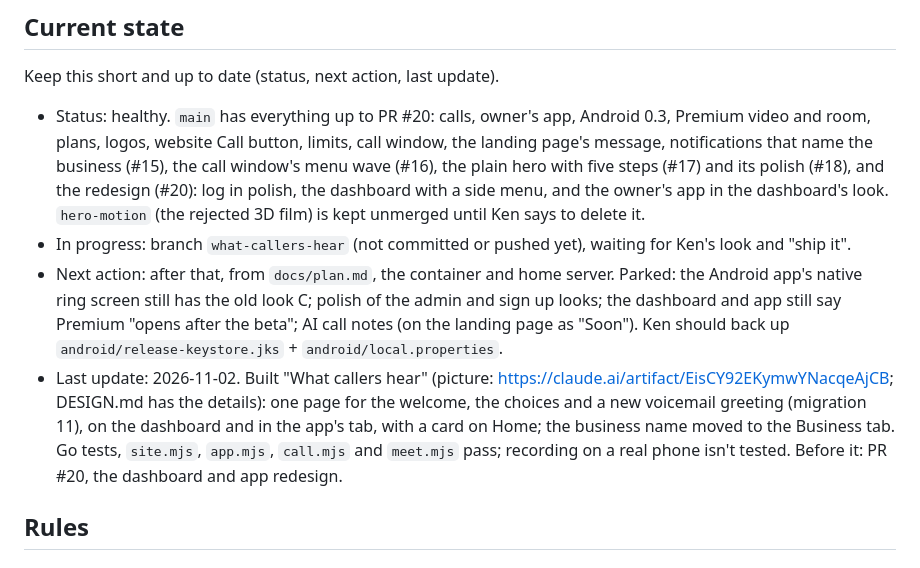
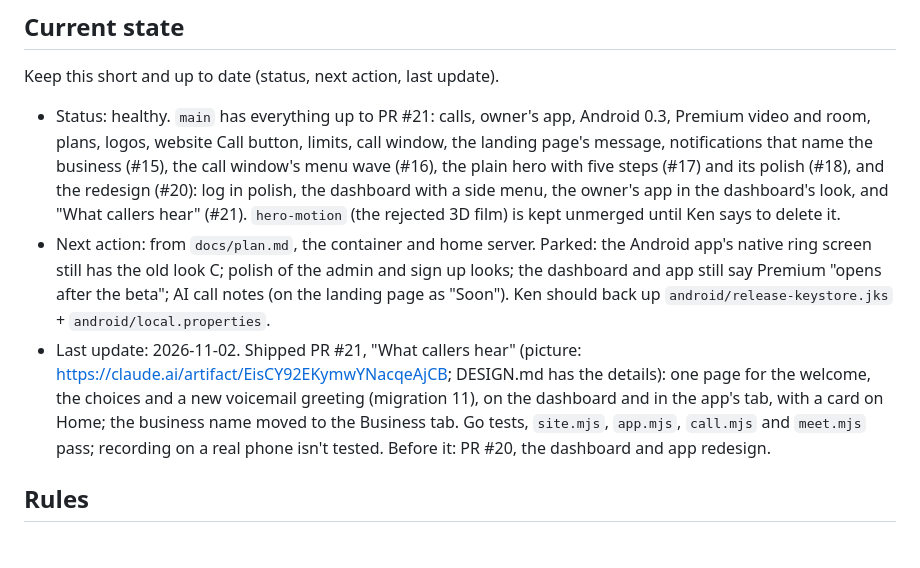
Before and after one commit to windseeker5/minivoip, a Markdown page: AGENTS.md, the part around the change. Drawn GitHub-style.

Commit message:
Current state: What callers hear shipped (PR #21)
Co-Authored-By: Claude Opus 5.5 <noreply@anthropic.com>

```diff
--- a/AGENTS.md
+++ b/AGENTS.md
@@ -6,10 +6,9 @@ research and proof of concept about a new way to offer voice assistance without
 
 Keep this short and up to date (status, next action, last update).
 
-- Status: healthy. `main` has everything up to PR #20: calls, owner's app, Android 0.3, Premium video and room, plans, logos, website Call button, limits, call window, the landing page's message, notifications that name the business (#15), the call window's menu wave (#16), the plain hero with five steps (#17) and its polish (#18), and the redesign (#20): log in polish, the dashboard with a side menu, and the owner's app in the dashboard's look. `hero-motion` (the rejected 3D film) is kept unmerged until Ken says to delete it.
-- In progress: branch `what-callers-hear` (not committed or pushed yet), waiting for Ken's look and "ship it".
-- Next action: after that, from `docs/plan.md`, the container and home server. Parked: the Android app's native ring screen still has the old look C; polish of the admin and sign up looks; the dashboard and app still say Premium "opens after the beta"; AI call notes (on the landing page as "Soon"). Ken should back up `android/release-keystore.jks` + `android/local.properties`.
-- Last update: 2026-11-02. Built "What callers hear" (picture: https://claude.ai/artifact/EisCY92EKymwYNacqeAjCB; DESIGN.md has the details): one page for the welcome, the choices and a new voicemail greeting (migration 11), on the dashboard and in the app's tab, with a card on Home; the business name moved to the Business tab. Go tests, `site.mjs`, `app.mjs`, `call.mjs` and `meet.mjs` pass; recording on a real phone isn't tested. Before it: PR #20, the dashboard and app redesign.
+- Status: healthy. `main` has everything up to PR #21: calls, owner's app, Android 0.3, Premium video and room, plans, logos, website Call button, limits, call window, the landing page's message, notifications that name the business (#15), the call window's menu wave (#16), the plain hero with five steps (#17) and its polish (#18), and the redesign (#20): log in polish, the dashboard with a side menu, the owner's app in the dashboard's look, and "What callers hear" (#21). `hero-motion` (the rejected 3D film) is kept unmerged until Ken says to delete it.
+- Next action: from `docs/plan.md`, the container and home server. Parked: the Android app's native ring screen still has the old look C; polish of the admin and sign up looks; the dashboard and app still say Premium "opens after the beta"; AI call notes (on the landing page as "Soon"). Ken should back up `android/release-keystore.jks` + `android/local.properties`.
+- Last update: 2026-11-02. Shipped PR #21, "What callers hear" (picture: https://claude.ai/artifact/EisCY92EKymwYNacqeAjCB; DESIGN.md has the details): one page for the welcome, the choices and a new voicemail greeting (migration 11), on the dashboard and in the app's tab, with a card on Home; the business name moved to the Business tab. Go tests, `site.mjs`, `app.mjs`, `call.mjs` and `meet.mjs` pass; recording on a real phone isn't tested. Before it: PR #20, the dashboard and app redesign.
 
 ## Rules
 
```
